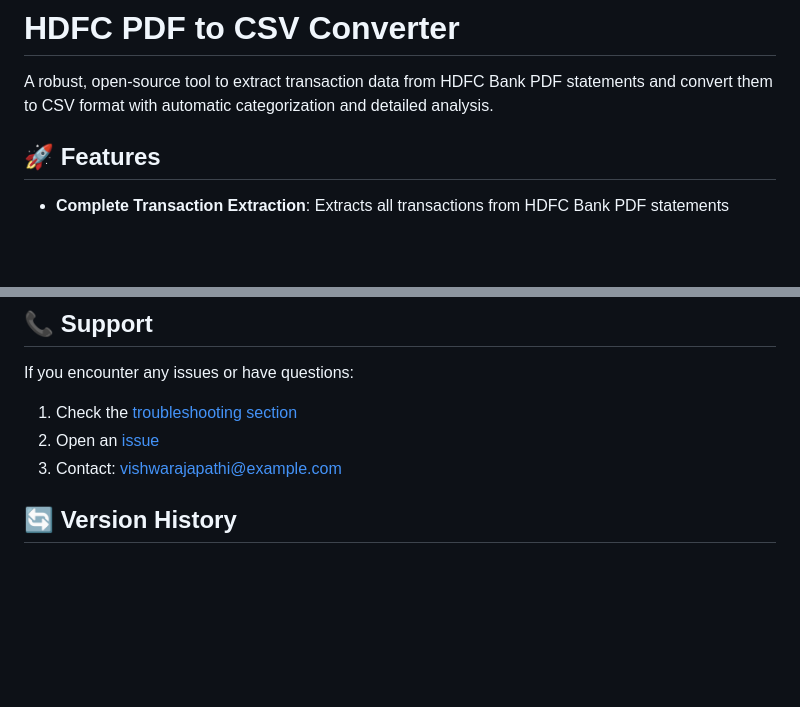
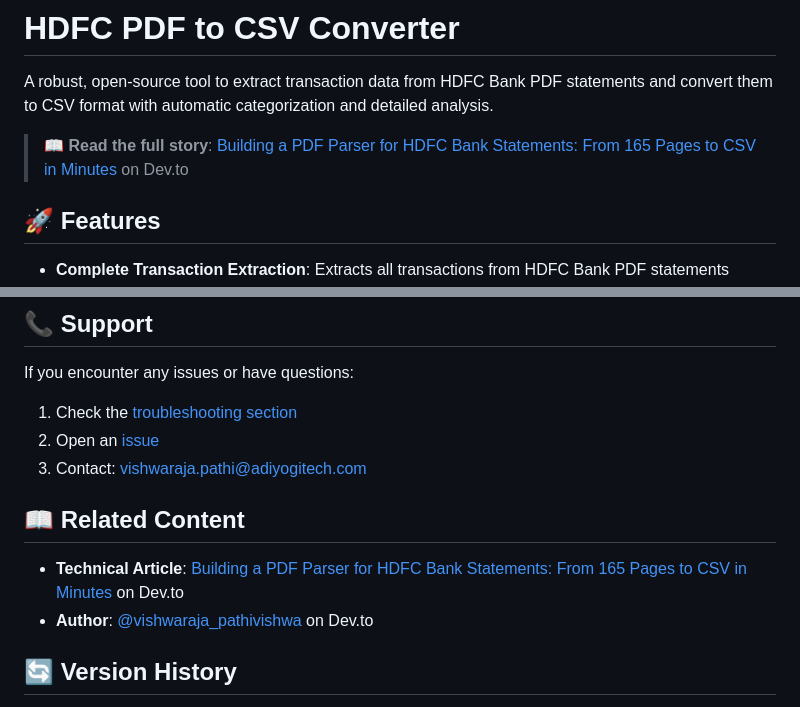
Before and after one commit to vishwaraja/hdfc-pdf-converter, a Markdown page: README.md, 2 parts joined by grey strips. GitHub-like rendering; blank space fills up the shorter version.

Commit message:
Add Dev.to article link to README for cross-promotion
- Link to technical article on Dev.to
- Add author profile link
- Create cross-promotion between GitHub and Dev.to
- Update contact email to business address

```diff
--- a/README.md
+++ b/README.md
@@ -1,6 +1,8 @@
 # HDFC PDF to CSV Converter
 
 A robust, open-source tool to extract transaction data from HDFC Bank PDF statements and convert them to CSV format with automatic categorization and detailed analysis.
+
+> 📖 **Read the full story**: [Building a PDF Parser for HDFC Bank Statements: From 165 Pages to CSV in Minutes](https://dev.to/vishwaraja_pathivishwa/building-a-pdf-parser-for-hdfc-bank-statements-from-165-pages-to-csv-in-minutes-34c6) on Dev.to
 
 ## 🚀 Features
 
@@ -258,7 +260,12 @@ If you encounter any issues or have questions:
 
 1. Check the [troubleshooting section](#-troubleshooting)
 2. Open an [issue](https://github.com/vishwarajapathi/hdfc-pdf-converter/issues)
-3. Contact: vishwarajapathi@example.com
+3. Contact: vishwaraja.pathi@adiyogitech.com
+
+## 📖 Related Content
+
+- **Technical Article**: [Building a PDF Parser for HDFC Bank Statements: From 165 Pages to CSV in Minutes](https://dev.to/vishwaraja_pathivishwa/building-a-pdf-parser-for-hdfc-bank-statements-from-165-pages-to-csv-in-minutes-34c6) on Dev.to
+- **Author**: [@vishwaraja_pathivishwa](https://dev.to/vishwaraja_pathivishwa) on Dev.to
 
 ## 🔄 Version History
 
```
